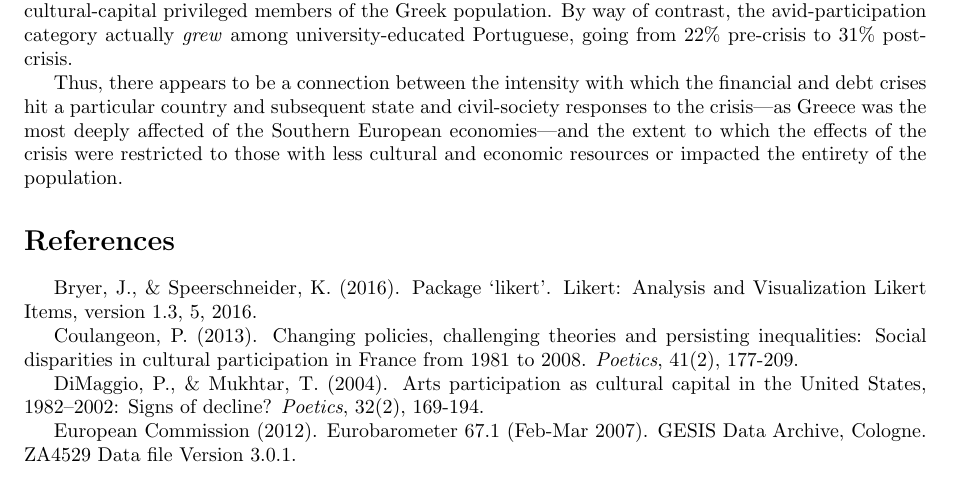
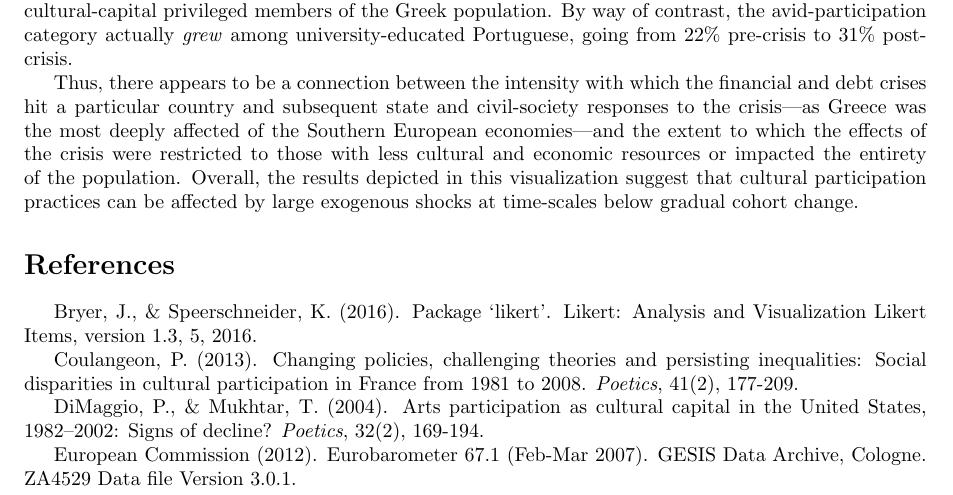
Before and after one commit to olizardo/Visualizing-the-Decline-in-Cultural-Participation-in-Europe-Post-Crisis, a LaTeX paper (main.tex): part of page 2 of 4, cut so that both start at the same text. Compiled offline with pdfLaTeX.

Commit message:
Updated main text to reflect general conclusions

```diff
--- a/main.tex
+++ b/main.tex
@@ -28,7 +29,7 @@ Is there heterogeneity in the decline in cultural participation across responden
 
 What about the cultural participation behavior of the more educated? In Portugal, Spain, and Italy, respondents who report completing their education at the age of twenty or older, corresponding roughly to some university education or a more advanced degree, do not experience substantively significant increases in abstention across periods. The exception is university-educated Greeks, who went from 15\% abstainers in 2007, a number comparable to the other Southern European cases, to 26\% in 2013, the highest among all Southern European national cases within the university-educated ranks and closer to the rates of abstainers among \textit{high-school educated} respondents in Spain and Italy. In 2013, University-educated Greeks were also the least well-represented in the avid (five to six activities) participation category across all four national cases compared to people of similar educational attainment, suggesting that the Eurozone crisis had a significant impact on the cultural participation behavior of even the most cultural-capital privileged members of the Greek population. By way of contrast, the avid-participation category actually \textit{grew} among university-educated Portuguese, going from 22\% pre-crisis to 31\% post-crisis.
 
-Thus, there appears to be a connection between the intensity with which the financial and debt crises hit a particular country and subsequent state and civil-society responses to the crisis---as Greece was the most deeply affected of the Southern European economies---and the extent to which the effects of the crisis were restricted to those with less cultural and economic resources or impacted the entirety of the population.
+Thus, there appears to be a connection between the intensity with which the financial and debt crises hit a particular country and subsequent state and civil-society responses to the crisis---as Greece was the most deeply affected of the Southern European economies---and the extent to which the effects of the crisis were restricted to those with less cultural and economic resources or impacted the entirety of the population. Overall, the results depicted in this visualization suggest that cultural participation practices can be affected by large exogenous shocks at time-scales below gradual cohort change.
 
 \begin{figure}
     \centering
```
Also changed, not shown: main.tex (3 more changed lines).
